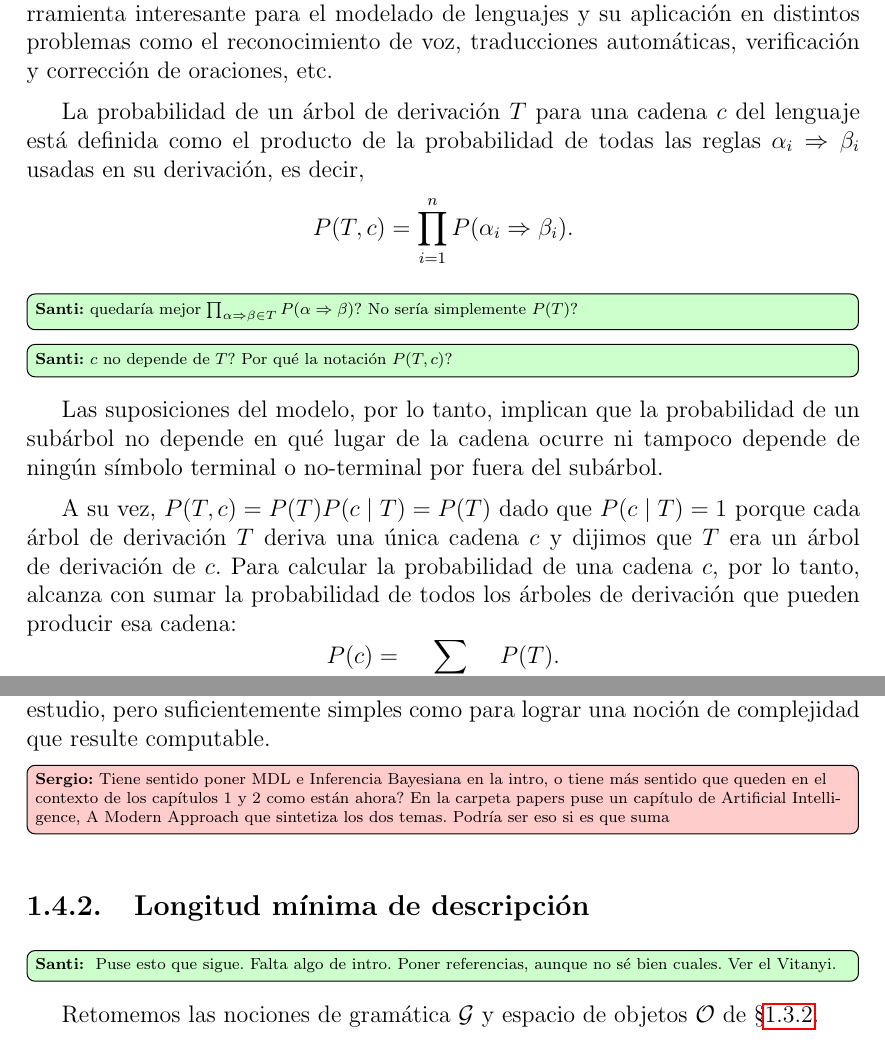
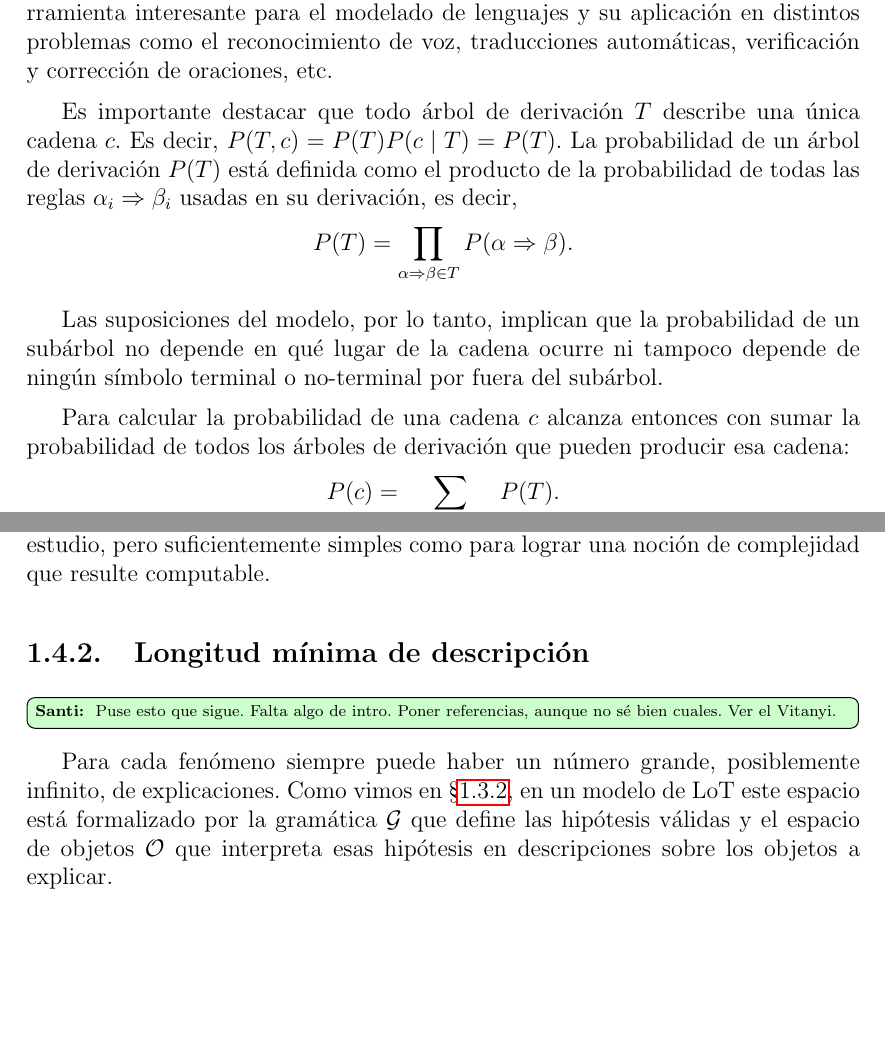
Before and after one commit to sfigueir/Sergio-Tesis-Doctoral, a LaTeX thesis (main.tex, which reads caps/introduccion.tex): two parts of pages 19 and 25 of 192, joined at a grey line, cut so that both start at the same text, the shorter picture padded with empty space. Compiled offline with pdfLaTeX.

Commit message:
Updates from Overleaf

```diff
--- a/caps/introduccion.tex
+++ b/caps/introduccion.tex
@@ -151,15 +151,14 @@ $$
 \end{definicion}
 El modelo de PCFG permite asignar probabilidades a las derivaciones (o árboles de derivación) y a las palabras del lenguaje, lo cual lo convierten en una herramienta interesante para el modelado de lenguajes y su aplicación en distintos problemas como el reconocimiento de voz, traducciones automáticas, verificación y corrección de oraciones, etc.
 
-La probabilidad de un árbol de derivación $T$ para una cadena $c$ del lenguaje está definida como el producto de la probabilidad de todas las reglas $\alpha_{i} \Rightarrow \beta_i$ usadas en su derivación, es decir,
+Es importante destacar que todo árbol de derivación $T$ describe una única cadena $c$. Es decir, $P(T,c) = P(T) P(c\mid T) = P(T)$. La probabilidad de un árbol de derivación $P(T)$ está definida como el producto de la probabilidad de todas las reglas $\alpha_{i} \Rightarrow \beta_i$ usadas en su derivación, es decir,
 $$
-P(T,c) = \prod_{i = 1}^{n} P(\alpha_{i} \Rightarrow \beta_i).
+P(T) = \prod_{\alpha \Rightarrow \beta\in T} P(\alpha \Rightarrow \beta).
 $$
-\widesanti{quedaría mejor $\prod_{\alpha \Rightarrow \beta\in T} P(\alpha \Rightarrow \beta)$? No sería simplemente $P(T)$?}
-\widesanti{$c$ no depende de $T$? Por qué la notación $P(T,c)$?}
+
 Las suposiciones del modelo, por lo tanto, implican que la probabilidad de un subárbol no depende en qué lugar de la cadena ocurre ni tampoco depende de ningún símbolo terminal o no-terminal por fuera del subárbol.
 
-A su vez, $P(T,c) = P(T) P(c\mid T) = P(T)$ dado que $P(c\mid T) = 1$ porque cada árbol de derivación $T$ deriva una única cadena $c$ y dijimos que $T$ era un árbol de derivación de $c$. Para calcular la probabilidad de una cadena $c$, por lo tanto, alcanza con sumar la probabilidad de todos los árboles de derivación que pueden producir esa cadena:
+Para calcular la probabilidad de una cadena $c$ alcanza entonces con sumar la probabilidad de todos los árboles de derivación que pueden producir esa cadena:
 %
 $$
 P(c) = \sum_{\substack{T\ \mid \text{ árbol de}\\\text{derivación} \\  \text{de } S \xRightarrow{\ast} c }}   P (T).
@@ -579,8 +576,6 @@ La riqueza de la Teoría de la Información Algorítmica en relación a nociones
 %$\K(\sta_i)\leq\min\{m\colon\pair{m}{\sta_i}\in W\}+c$.
 
 
-\widesergio{Tiene sentido poner MDL e Inferencia Bayesiana en la intro, o tiene más sentido que queden en el contexto de los capítulos 1 y 2 como están ahora? En la carpeta papers puse un capítulo de Artificial Intelligence, A Modern Approach que sintetiza los dos temas. Podría ser eso si es que suma}
-
 
 \subsection{Longitud mínima de descripción}
 
@@ -589,4 +584,4 @@ Puse esto que sigue.
 Falta algo de intro. Poner referencias, aunque no sé bien cuales. Ver el Vitanyi.
 }
 
-Retomemos las nociones de gramática $\gram$ y espacio de objetos $\+O$ de \S\ref{sub:semantica}.
+Para cada fenómeno siempre puede haber un número grande, posiblemente infinito, de explicaciones. Como vimos en  \S\ref{sub:semantica}, en un modelo de \lot este espacio está formalizado por la gramática $\gram$ que define las hipótesis válidas y el espacio de objetos $\+O$ que interpreta esas hipótesis en descripciones sobre los objetos a explicar.
```
Also changed, not shown: caps/binario.tex (+0 -1 lines), caps/introduccion.tex (16 more changed lines).
